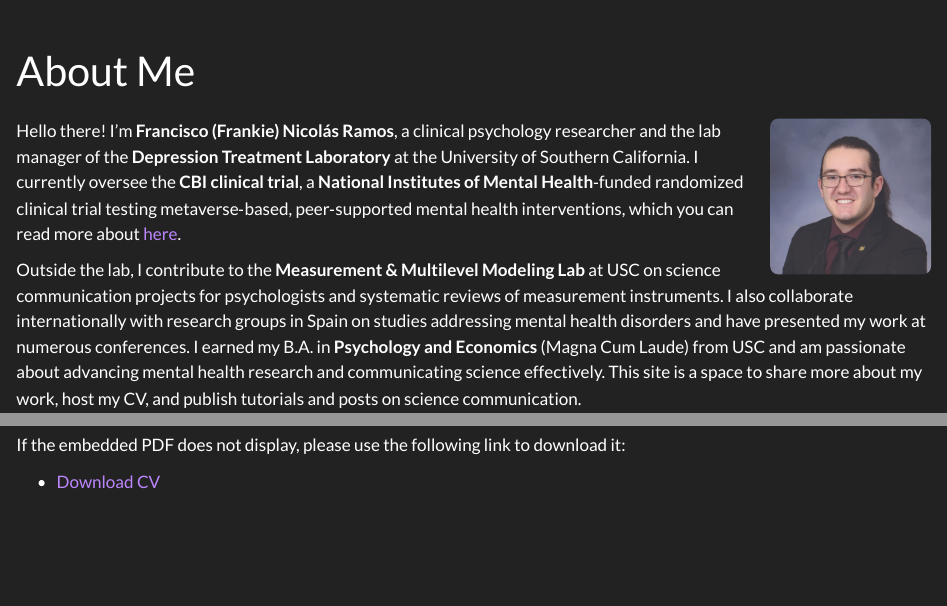
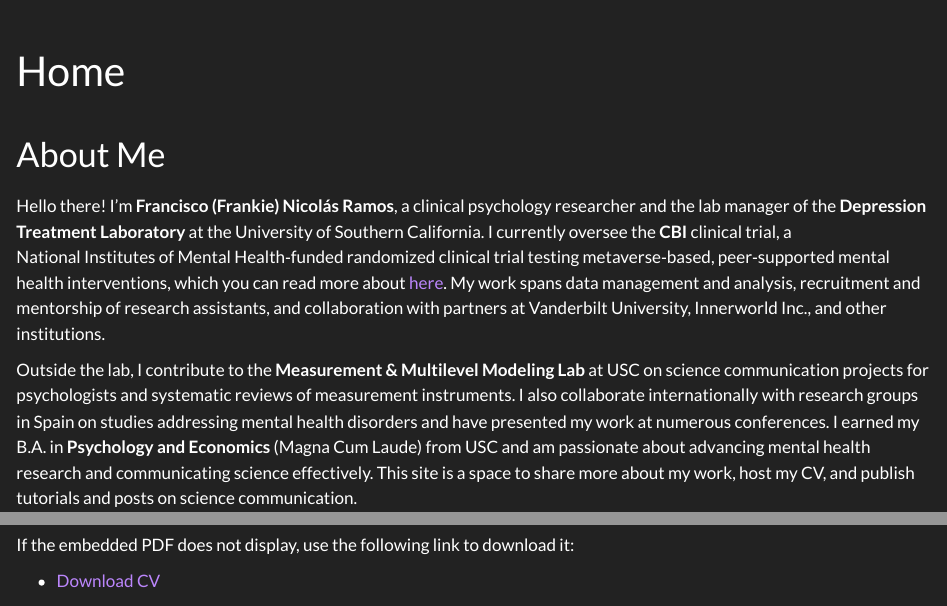
Before and after one commit to Pachirisu1247/francisconicolasramos, a Quarto document (index.qmd): the page in a window 1100 px wide, from its top, and a second part further down, joined at a grey line. Rendered offline with R 4.5, knitr and Pandoc in place of Quarto, with nearby package versions.

Commit message:
Update index.qmd: unbold National Institutes of Mental Health and clinical trial, refine biography, and remove PDF viewer note.

```diff
--- a/index.qmd
+++ b/index.qmd
@@ -1,10 +1,10 @@
 ---
-title: "About Me"
+title: "Home"
 ---
 
-<img src="Francisco%20DTX.png" alt="Francisco Nicolás Ramos" style="float:right; width:160px; margin-left:1em; border-radius:8px;">
+# About Me
 
-Hello there! I'm **Francisco (Frankie) Nicolás Ramos**, a clinical psychology researcher and the lab manager of the **Depression Treatment Laboratory** at the University of Southern California. I currently oversee the **CBI clinical trial**, a **National Institutes of Mental Health**‑funded randomized clinical trial testing metaverse‑based, peer‑supported mental health interventions, which you can read more about [here](https://clinicaltrials.gov/study/NCT06418997).
+Hello there! I'm **Francisco (Frankie) Nicolás Ramos**, a clinical psychology researcher and the lab manager of the **Depression Treatment Laboratory** at the University of Southern California. I currently oversee the **CBI** clinical trial, a National Institutes of Mental Health‑funded randomized clinical trial testing metaverse‑based, peer‑supported mental health interventions, which you can read more about [here](https://clinicaltrials.gov/study/NCT06418997). My work spans data management and analysis, recruitment and mentorship of research assistants, and collaboration with partners at Vanderbilt University, Innerworld Inc., and other institutions.
 
 Outside the lab, I contribute to the **Measurement & Multilevel Modeling Lab** at USC on science communication projects for psychologists and systematic reviews of measurement instruments. I also collaborate internationally with research groups in Spain on studies addressing mental health disorders and have presented my work at numerous conferences. I earned my B.A. in **Psychology and Economics** (Magna Cum Laude) from USC and am passionate about advancing mental health research and communicating science effectively. This site is a space to share more about my work, host my CV, and publish tutorials and posts on science communication.
 
@@ -16,6 +16,6 @@ My full curriculum vitae as of **July 29th 2025** is embedded below.
 <iframe src="cv.pdf" style="width:100%; height:600px; border:none;">Your browser does not support iframes.</iframe>
 </div>
 
-If the embedded PDF does not display, please use the following link to download it:
+If the embedded PDF does not display, use the following link to download it:
 
-- [Download CV](cv.pdf)
+- [Download CV](cv.pdf)
```
Also changed, not shown: index.qmd (2 more changed lines).
